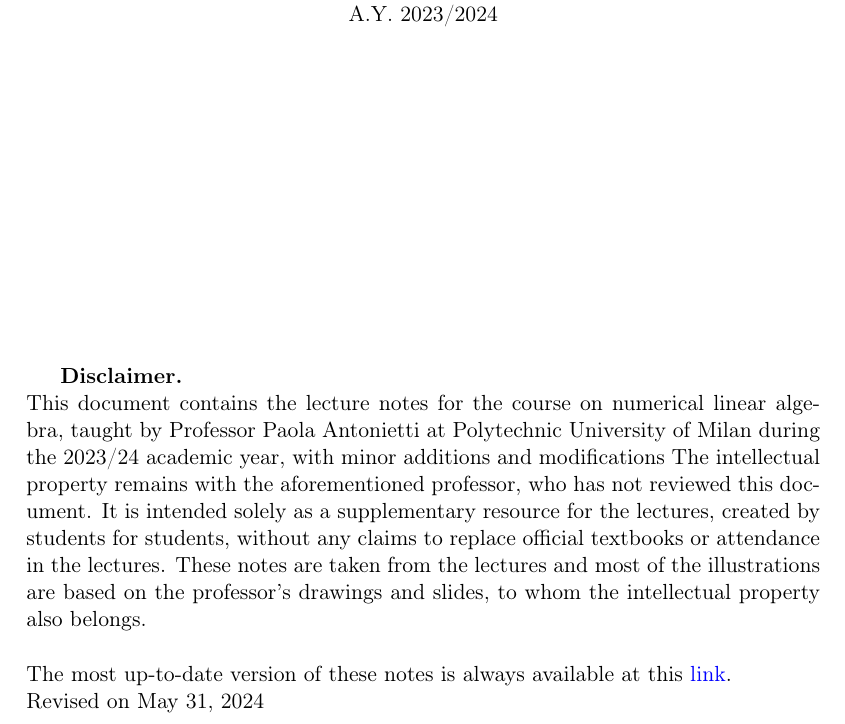
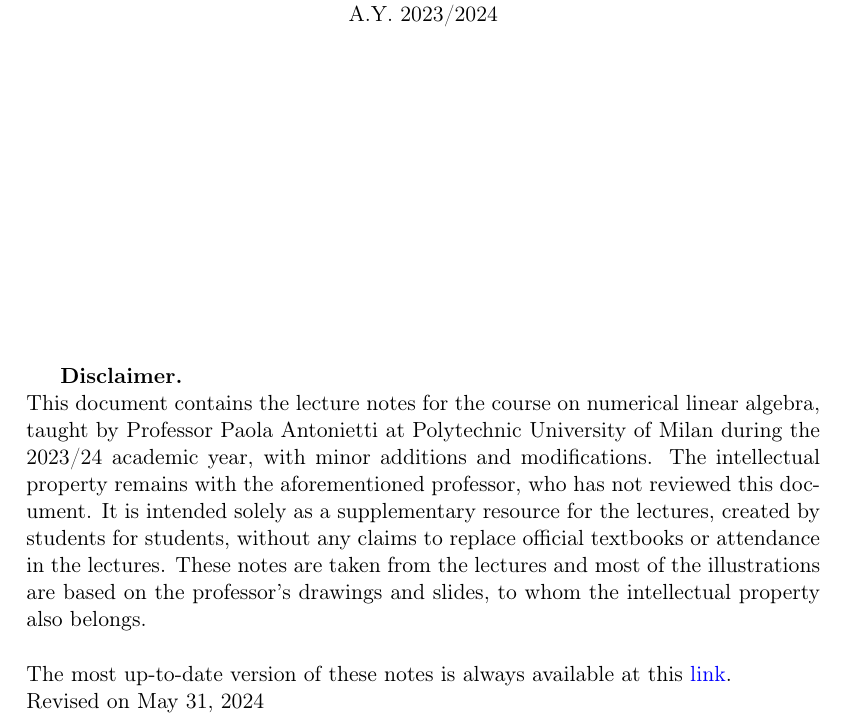
Before and after one commit to LuigiPagani/Numerical-Linear-Algebra, a LaTeX thesis (main.tex): part of page 1 of 91, cut so that both start at the same text. Compiled offline with pdfLaTeX.

Commit message:
Update main.tex

```diff
--- a/main.tex
+++ b/main.tex
@@ -41,7 +41,7 @@
 
 \vspace*{\fill}
 \textbf{Disclaimer.} \\
-This document contains the lecture notes for the course on numerical linear algebra, taught by Professor Paola Antonietti at Polytechnic University of Milan during the 2023/24 academic year, with minor additions and modifications
+This document contains the lecture notes for the course on numerical linear algebra, taught by Professor Paola Antonietti at Polytechnic University of Milan during the 2023/24 academic year, with minor additions and modifications.
 The intellectual property remains with the aforementioned professor, who has not reviewed this document. It is intended solely as a supplementary resource for the lectures, created by students for students, without any claims to replace official textbooks or attendance in the lectures. These notes are taken from the lectures and most of the illustrations are based on the professor's drawings and slides, to whom the intellectual property also belongs. \\ \\
 The most up-to-date version of these notes is always available at this \href{https://www.overleaf.com/read/yqysrsbvccht#946a7e2}{\textcolor{blue}{link}}. \\
 Revised on \today \\
```
